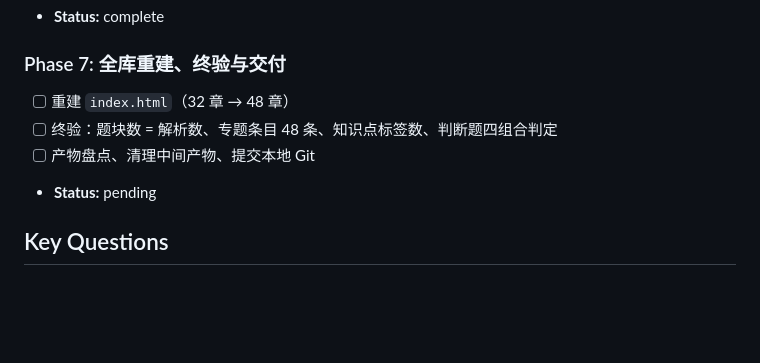
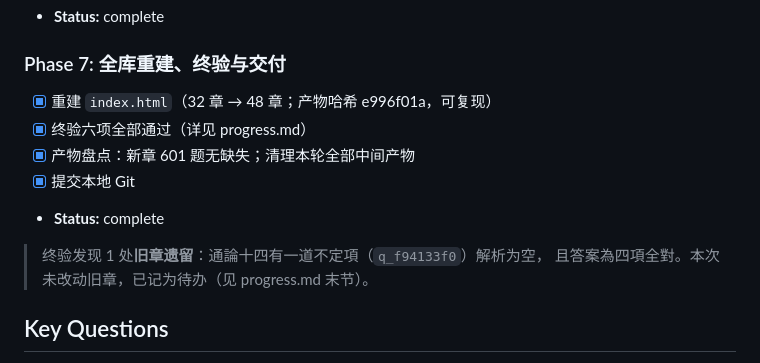
Before and after one commit to YU-403/gudaihanyu-tiku-YU, a Markdown page: .planning/2026-10-09-tiku-expansion/task_plan.md, the part around the change. Drawn GitHub-style; blank space fills up the shorter version.

```diff
--- a/.planning/2026-10-09-tiku-expansion/task_plan.md
+++ b/.planning/2026-10-09-tiku-expansion/task_plan.md
@@ -70,10 +70,14 @@ Phase 1–6 已 complete；Phase 7（重建与终验）待启动。
 
 ### Phase 7: 全库重建、终验与交付
 
-- [ ] 重建 `index.html`（32 章 → 48 章）
-- [ ] 终验：题块数 = 解析数、专题条目 48 条、知识点标签数、判断题四组合判定
-- [ ] 产物盘点、清理中间产物、提交本地 Git
-- **Status:** pending
+- [x] 重建 `index.html`（32 章 → 48 章；产物哈希 e996f01a，可复现）
+- [x] 终验六项全部通过（详见 progress.md）
+- [x] 产物盘点：新章 601 题无缺失；清理本轮全部中间产物
+- [x] 提交本地 Git
+- **Status:** complete
+
+> 终验发现 1 处**旧章遗留**：通論十四有一道不定項（`q_f94133f0`）解析为空，
+> 且答案為四項全對。本次未改动旧章，已记为待办（见 progress.md 末节）。
 
 ## Key Questions
 
```
Also changed, not shown: .planning/2026-10-09-tiku-expansion/progress.md (+34 -0 lines).
